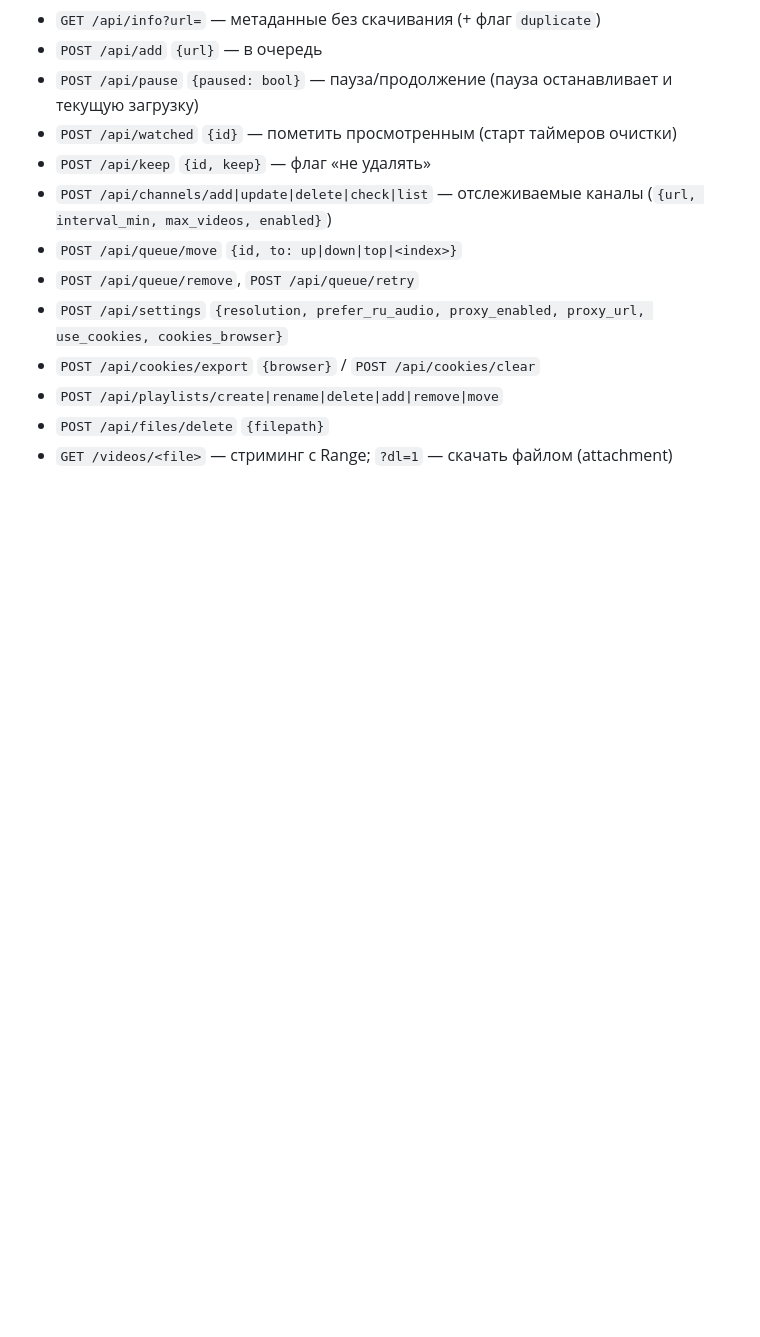
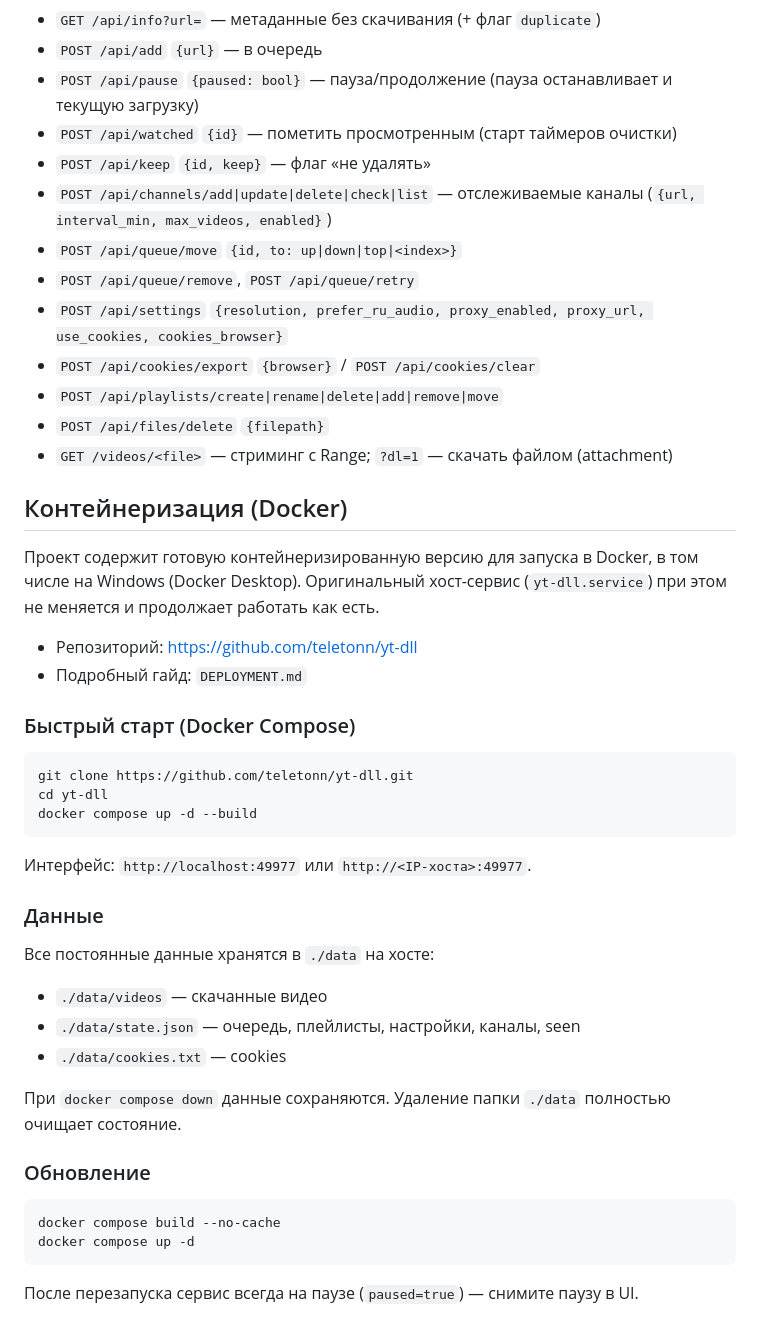
Before and after one commit to teletonn/yt-dll, a Markdown page: README.md, the part around the change. GitHub-like rendering; blank space fills up the shorter version.

Commit message:
Document Docker deployment and repository URL in README

````diff
--- a/README.md
+++ b/README.md
@@ -49,3 +49,41 @@ systemctl --user enable --now yt-dll.service
 - `POST /api/playlists/create|rename|delete|add|remove|move`
 - `POST /api/files/delete` `{filepath}`
 - `GET /videos/<file>` — стриминг с Range; `?dl=1` — скачать файлом (attachment)
+
+## Контейнеризация (Docker)
+
+Проект содержит готовую контейнеризированную версию для запуска в Docker,
+в том числе на Windows (Docker Desktop). Оригинальный хост-сервис
+(`yt-dll.service`) при этом не меняется и продолжает работать как есть.
+
+- Репозиторий: https://github.com/teletonn/yt-dll
+- Подробный гайд: `DEPLOYMENT.md`
+
+### Быстрый старт (Docker Compose)
+
+```bash
+git clone https://github.com/teletonn/yt-dll.git
+cd yt-dll
+docker compose up -d --build
+```
+
+Интерфейс: `http://localhost:49977` или `http://<IP-хоста>:49977`.
+
+### Данные
+
+Все постоянные данные хранятся в `./data` на хосте:
+- `./data/videos` — скачанные видео
+- `./data/state.json` — очередь, плейлисты, настройки, каналы, seen
+- `./data/cookies.txt` — cookies
+
+При `docker compose down` данные сохраняются. Удаление папки `./data`
+полностью очищает состояние.
+
+### Обновление
+
+```bash
+docker compose build --no-cache
+docker compose up -d
+```
+
+После перезапуска сервис всегда на паузе (`paused=true`) — снимите паузу в UI.
````
